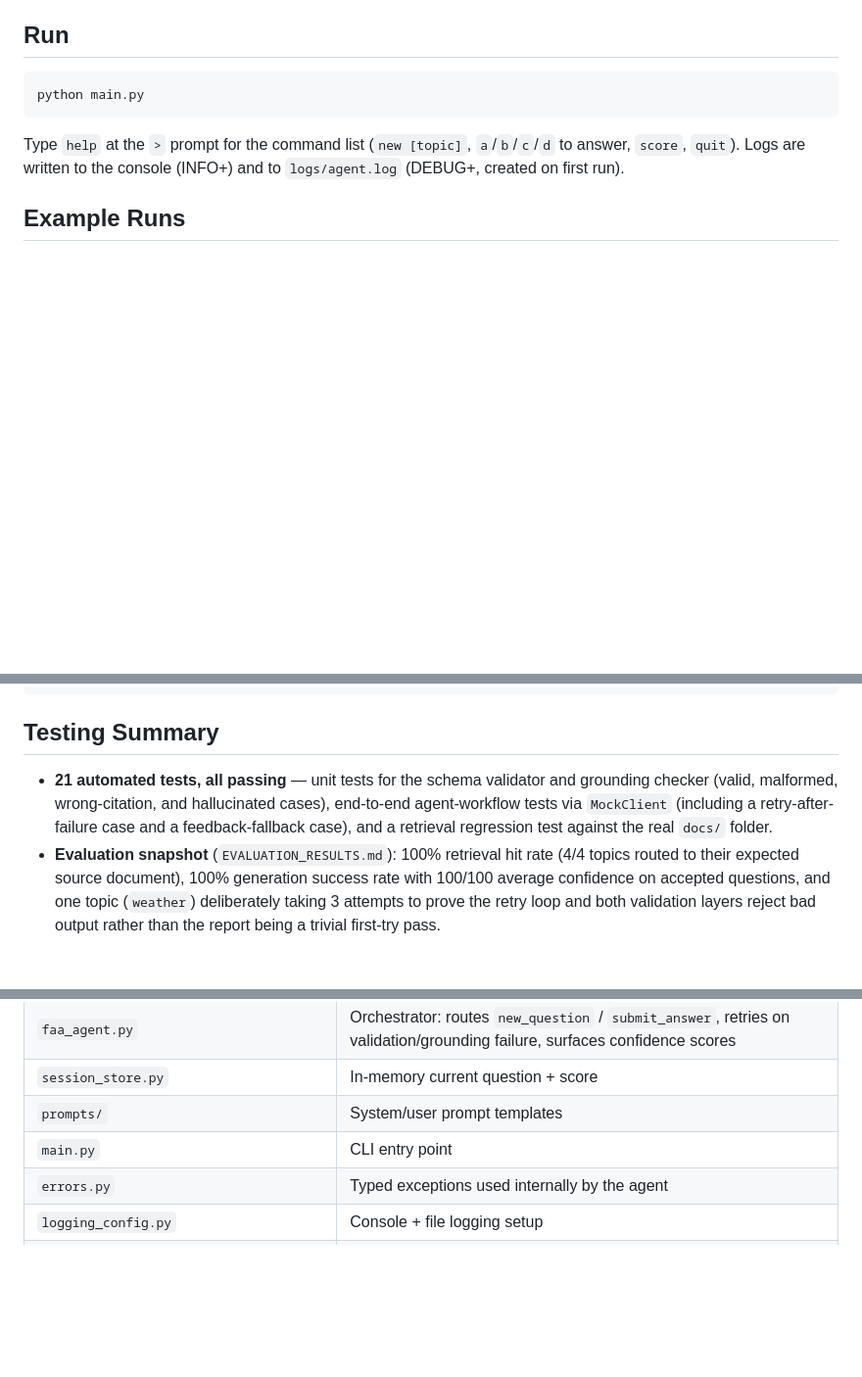
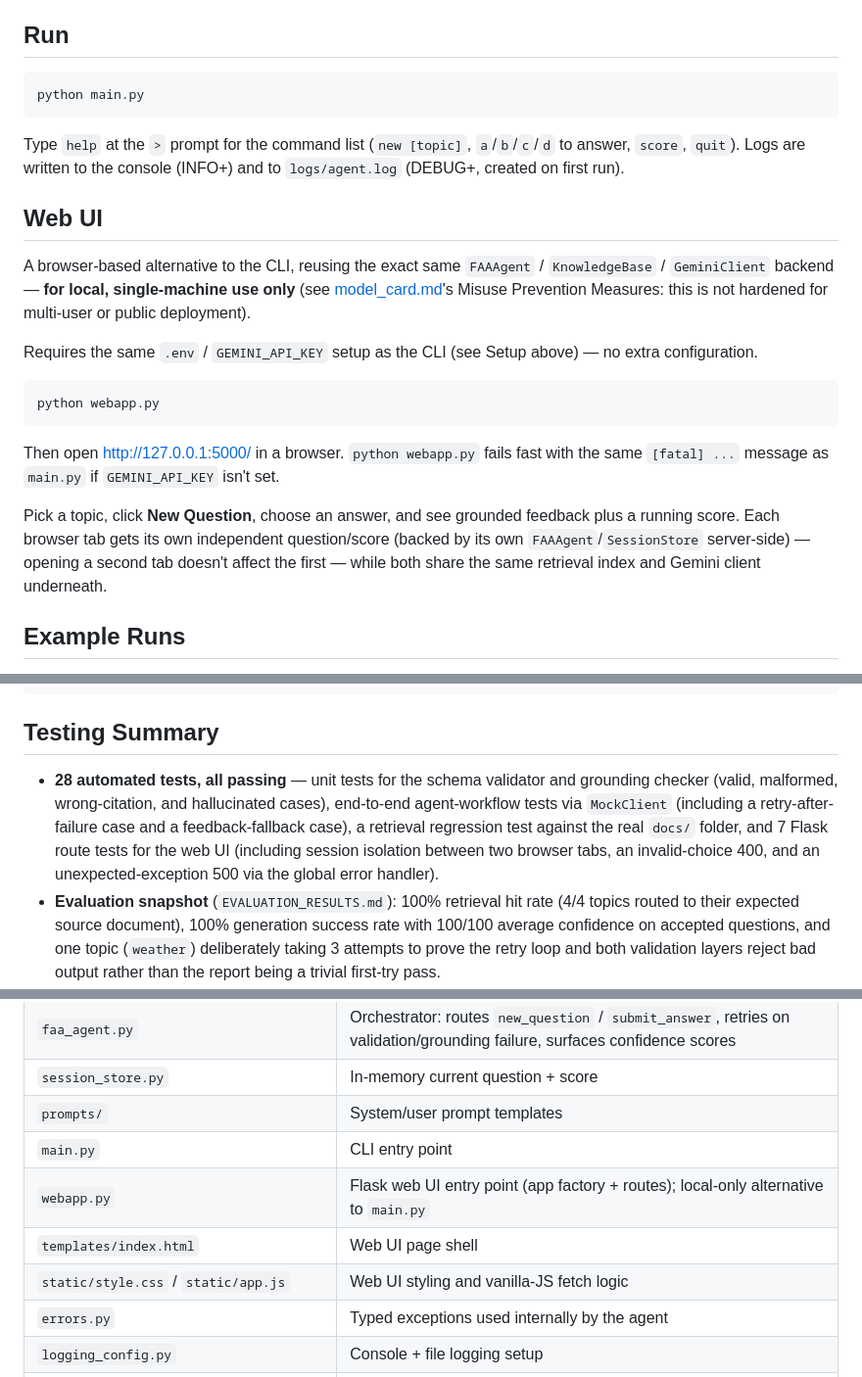
Before and after one commit to ReasonablePhantom/applied-ai-system-project, a Markdown page: README.md, 3 parts joined by grey strips. Shown at 98% size. GitHub-like rendering; blank space fills up the shorter version.

````diff
--- a/README.md
+++ b/README.md
@@ -121,6 +121,30 @@ Type `help` at the `>` prompt for the command list (`new [topic]`,
 `a`/`b`/`c`/`d` to answer, `score`, `quit`). Logs are written to the console
 (INFO+) and to `logs/agent.log` (DEBUG+, created on first run).
 
+## Web UI
+
+A browser-based alternative to the CLI, reusing the exact same `FAAAgent` /
+`KnowledgeBase` / `GeminiClient` backend — **for local, single-machine use
+only** (see [model_card.md](model_card.md)'s Misuse Prevention Measures:
+this is not hardened for multi-user or public deployment).
+
+Requires the same `.env` / `GEMINI_API_KEY` setup as the CLI (see Setup
+above) — no extra configuration.
+
+```bash
+python webapp.py
+```
+
+Then open http://127.0.0.1:5000/ in a browser. `python webapp.py` fails
+fast with the same `[fatal] ...` message as `main.py` if `GEMINI_API_KEY`
+isn't set.
+
+Pick a topic, click **New Question**, choose an answer, and see grounded
+feedback plus a running score. Each browser tab gets its own independent
+question/score (backed by its own `FAAAgent`/`SessionStore` server-side) —
+opening a second tab doesn't affect the first — while both share the same
+retrieval index and Gemini client underneath.
+
 ## Example Runs
 
 The transcripts below are **real, executed output** — captured by actually
@@ -188,11 +212,14 @@ python evaluation.py --live     # also exercises the real Gemini API (needs GEMI
 
 ## Testing Summary
 
-- **21 automated tests, all passing** — unit tests for the schema validator
+- **28 automated tests, all passing** — unit tests for the schema validator
   and grounding checker (valid, malformed, wrong-citation, and hallucinated
   cases), end-to-end agent-workflow tests via `MockClient` (including a
-  retry-after-failure case and a feedback-fallback case), and a retrieval
-  regression test against the real `docs/` folder.
+  retry-after-failure case and a feedback-fallback case), a retrieval
+  regression test against the real `docs/` folder, and 7 Flask route tests
+  for the web UI (including session isolation between two browser tabs, an
+  invalid-choice 400, and an unexpected-exception 500 via the global error
+  handler).
 - **Evaluation snapshot** (`EVALUATION_RESULTS.md`): 100% retrieval hit rate
   (4/4 topics routed to their expected source document), 100% generation
   success rate with 100/100 average confidence on accepted questions, and
@@ -249,6 +276,9 @@ python evaluation.py --live     # also exercises the real Gemini API (needs GEMI
 | `session_store.py` | In-memory current question + score |
 | `prompts/` | System/user prompt templates |
 | `main.py` | CLI entry point |
+| `webapp.py` | Flask web UI entry point (app factory + routes); local-only alternative to `main.py` |
+| `templates/index.html` | Web UI page shell |
+| `static/style.css` / `static/app.js` | Web UI styling and vanilla-JS fetch logic |
 | `errors.py` | Typed exceptions used internally by the agent |
 | `logging_config.py` | Console + file logging setup |
 | `evaluation.py` | Quantitative retrieval + generation-reliability evaluation harness |
````
Also changed, not shown: other parts of README.md (+1 -1 lines), model_card.md (+22 -1 lines).
